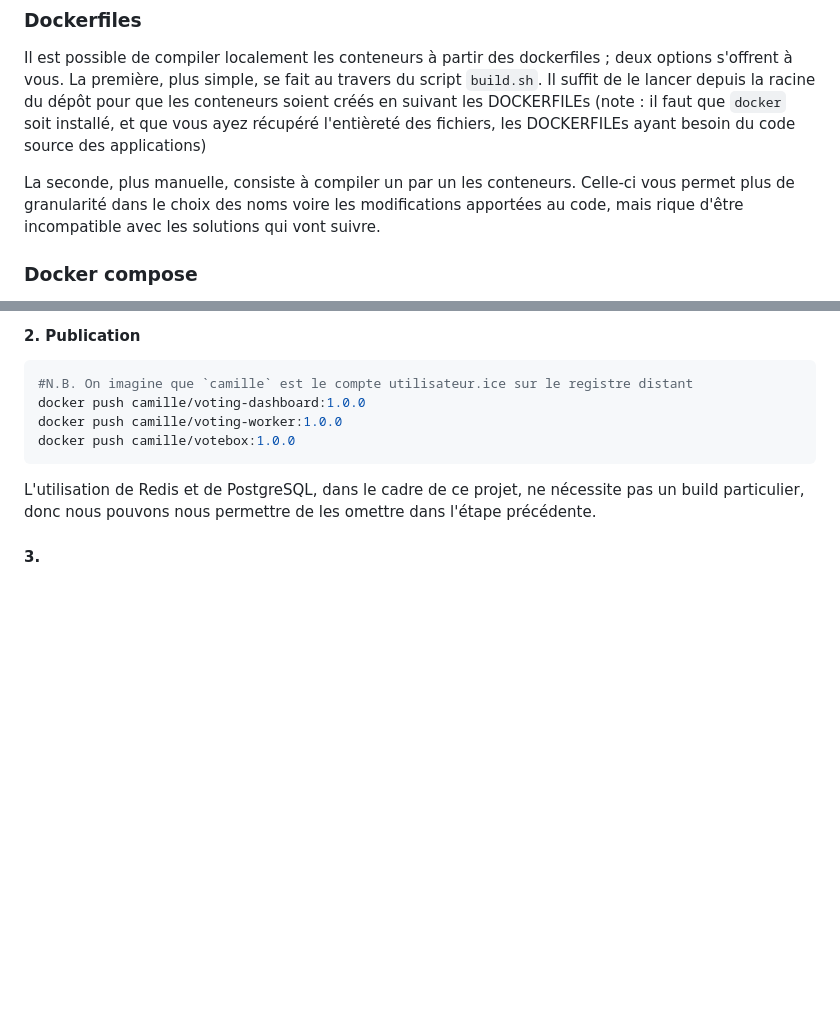
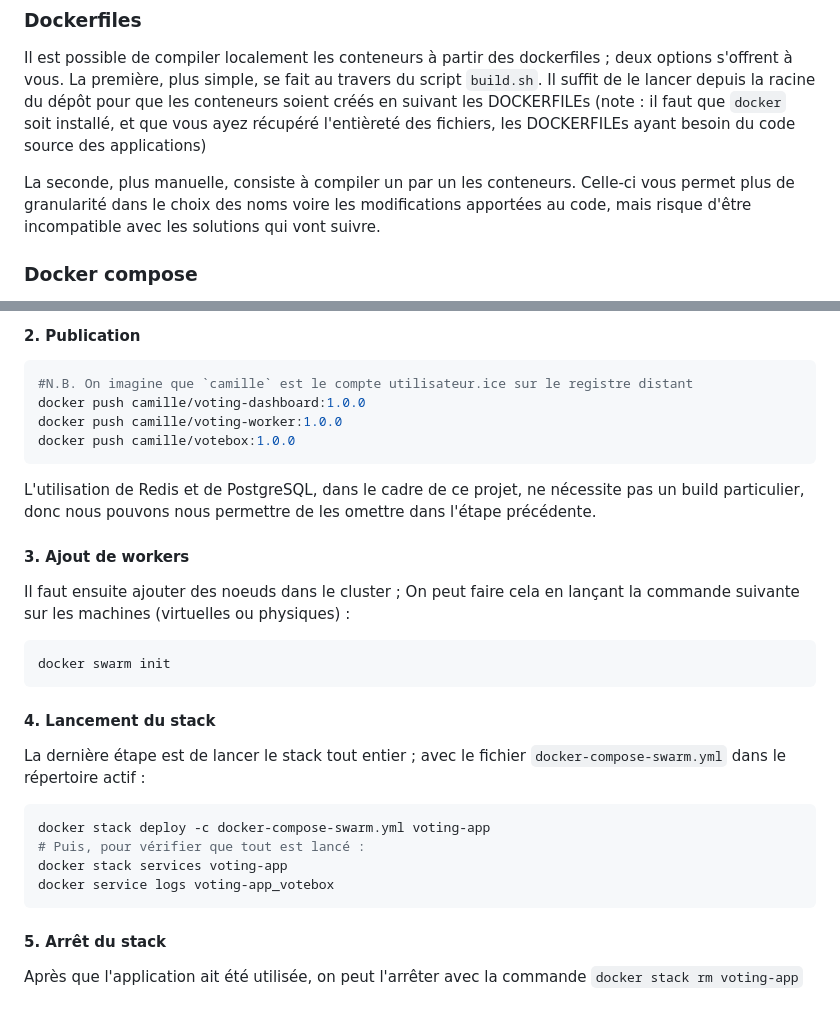
Before and after one commit to TheDarkWolfer/Voting-App, a Markdown page: README.md, 2 parts joined by grey strips. Rendered like a GitHub page; blank space fills up the shorter version.

Commit message:
Parity fix

````diff
--- a/README.md
+++ b/README.md
@@ -23,7 +24,7 @@ Cela consiste en trois parties :
 ### Dockerfiles
 Il est possible de compiler localement les conteneurs à partir des dockerfiles ; deux options s'offrent à vous. La première, plus simple, se fait au travers du script `build.sh`. Il suffit de le lancer depuis la racine du dépôt pour que les conteneurs soient créés en suivant les DOCKERFILEs (note : il faut que `docker` soit installé, et que vous ayez récupéré l'entièreté des fichiers, les DOCKERFILEs ayant besoin du code source des applications)
 
-La seconde, plus manuelle, consiste à compiler un par un les conteneurs. Celle-ci vous permet plus de granularité dans le choix des noms voire les modifications apportées au code, mais rique d'être incompatible avec les solutions qui vont suivre.
+La seconde, plus manuelle, consiste à compiler un par un les conteneurs. Celle-ci vous permet plus de granularité dans le choix des noms voire les modifications apportées au code, mais risque d'être incompatible avec les solutions qui vont suivre.
 
 ### Docker compose
 Le fichier `docker-compose.yml` part du principe que vous avez construit les conteneurs Votebox, Dotnet et Dashboard. Vous pouvez ensuite lancer le stack entier avec le script `run.sh -c/--compose` (et `run.sh -k/--killall` pour tout arrêter), ou bien avec la commande `docker compose up` (et l'arrêter avec `docker compose down`).
@@ -48,4 +49,20 @@ docker push camille/votebox:1.0.0
 ```
 L'utilisation de Redis et de PostgreSQL, dans le cadre de ce projet, ne nécessite pas un build particulier, donc nous pouvons nous permettre de les omettre dans l'étape précédente.
 
-#### 3.
+#### 3. Ajout de workers
+Il faut ensuite ajouter des noeuds dans le cluster ; On peut faire cela en lançant la commande suivante sur les machines (virtuelles ou physiques) :
+```
+docker swarm init
+```
+
+#### 4. Lancement du stack
+La dernière étape est de lancer le stack tout entier ; avec le fichier `docker-compose-swarm.yml` dans le répertoire actif :
+```bash
+docker stack deploy -c docker-compose-swarm.yml voting-app
+# Puis, pour vérifier que tout est lancé :
+docker stack services voting-app
+docker service logs voting-app_votebox
+```
+
+#### 5. Arrêt du stack
+Après que l'application ait été utilisée, on peut l'arrêter avec la commande `docker stack rm voting-app`
````
Also changed, not shown: other parts of README.md (+1 -0 lines).
